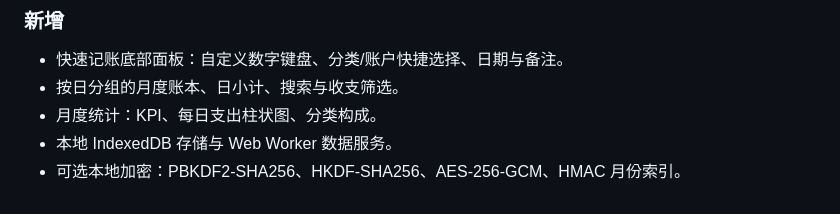
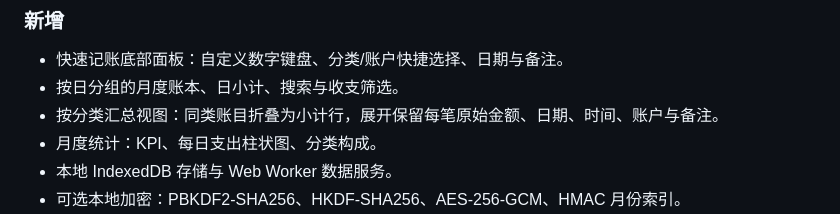
Before and after one commit to wucy777/LedgerLite, a Markdown page: CHANGELOG.md, the part around the change. Rendered like a GitHub page.

```diff
--- a/CHANGELOG.md
+++ b/CHANGELOG.md
@@ -8,6 +8,7 @@
 
 - 快速记账底部面板：自定义数字键盘、分类/账户快捷选择、日期与备注。
 - 按日分组的月度账本、日小计、搜索与收支筛选。
+- 按分类汇总视图：同类账目折叠为小计行，展开保留每笔原始金额、日期、时间、账户与备注。
 - 月度统计：KPI、每日支出柱状图、分类构成。
 - 本地 IndexedDB 存储与 Web Worker 数据服务。
 - 可选本地加密：PBKDF2-SHA256、HKDF-SHA256、AES-256-GCM、HMAC 月份索引。
```
Also changed, not shown: README.md (+6 -2 lines), Document/screenshots/ledger-grouped-expanded.png (added), Document/screenshots/ledger-grouped.png (added), 4 other files.
